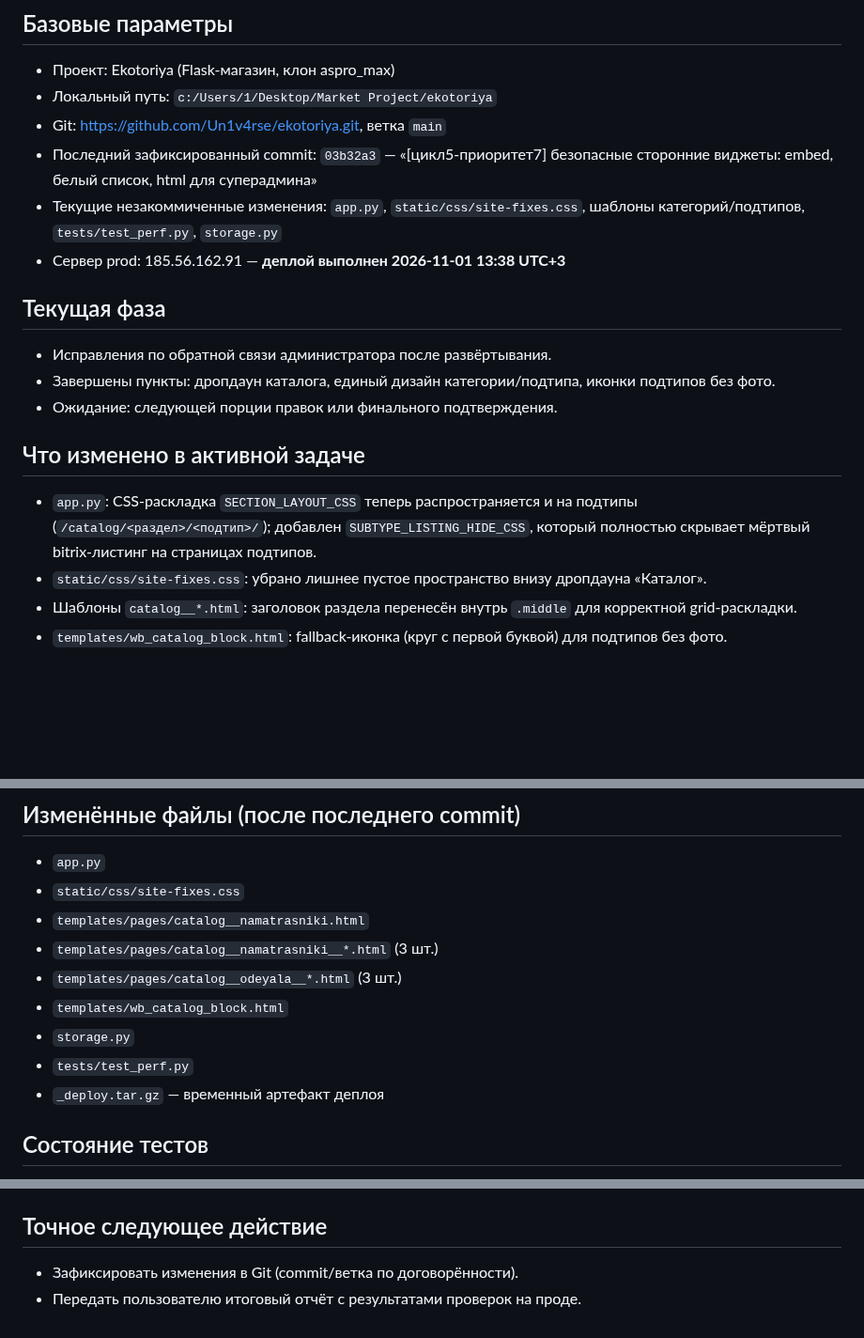
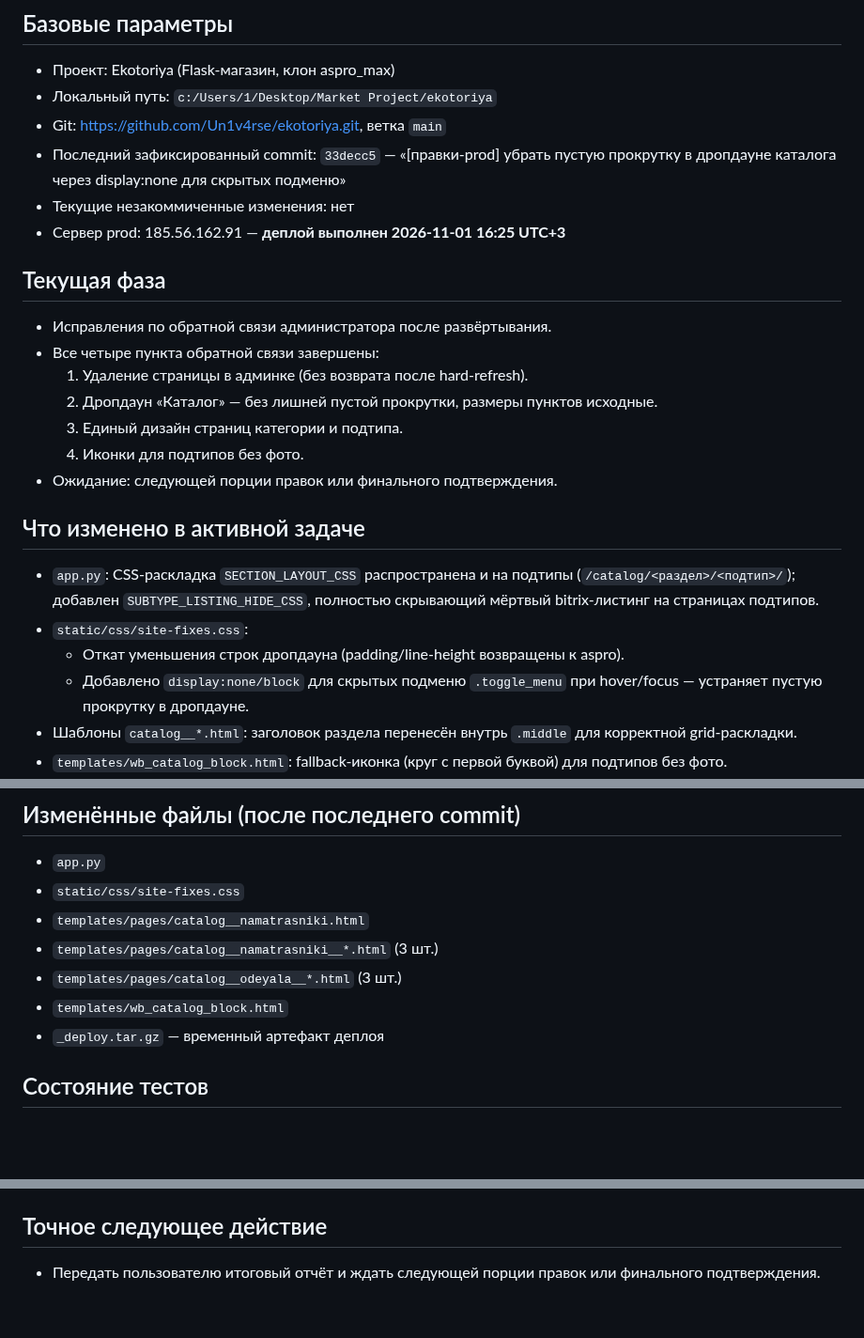
Before and after one commit to Un1v4rse/ekotoriya, a Markdown page: .kimi-code/STATE.md, 3 parts joined by grey strips. Shown at 94% size. Drawn GitHub-style; blank space fills up the shorter version.

```diff
--- a/.kimi-code/STATE.md
+++ b/.kimi-code/STATE.md
@@ -4,18 +4,24 @@
 - Проект: Ekotoriya (Flask-магазин, клон aspro_max)
 - Локальный путь: `c:/Users/1/Desktop/Market Project/ekotoriya`
 - Git: https://github.com/Un1v4rse/ekotoriya.git, ветка `main`
-- Последний зафиксированный commit: `03b32a3` — «[цикл5-приоритет7] безопасные сторонние виджеты: embed, белый список, html для суперадмина»
-- Текущие незакоммиченные изменения: `app.py`, `static/css/site-fixes.css`, шаблоны категорий/подтипов, `tests/test_perf.py`, `storage.py`
-- Сервер prod: 185.56.162.91 — **деплой выполнен 2026-11-01 13:38 UTC+3**
+- Последний зафиксированный commit: `33decc5` — «[правки-prod] убрать пустую прокрутку в дропдауне каталога через display:none для скрытых подменю»
+- Текущие незакоммиченные изменения: нет
+- Сервер prod: 185.56.162.91 — **деплой выполнен 2026-11-01 16:25 UTC+3**
 
 ## Текущая фаза
 - Исправления по обратной связи администратора после развёртывания.
-- Завершены пункты: дропдаун каталога, единый дизайн категории/подтипа, иконки подтипов без фото.
+- Все четыре пункта обратной связи завершены:
+  1. Удаление страницы в админке (без возврата после hard-refresh).
+  2. Дропдаун «Каталог» — без лишней пустой прокрутки, размеры пунктов исходные.
+  3. Единый дизайн страниц категории и подтипа.
+  4. Иконки для подтипов без фото.
 - Ожидание: следующей порции правок или финального подтверждения.
 
 ## Что изменено в активной задаче
-- `app.py`: CSS-раскладка `SECTION_LAYOUT_CSS` теперь распространяется и на подтипы (`/catalog/<раздел>/<подтип>/`); добавлен `SUBTYPE_LISTING_HIDE_CSS`, который полностью скрывает мёртвый bitrix-листинг на страницах подтипов.
-- `static/css/site-fixes.css`: убрано лишнее пустое пространство внизу дропдауна «Каталог».
+- `app.py`: CSS-раскладка `SECTION_LAYOUT_CSS` распространена и на подтипы (`/catalog/<раздел>/<подтип>/`); добавлен `SUBTYPE_LISTING_HIDE_CSS`, полностью скрывающий мёртвый bitrix-листинг на страницах подтипов.
+- `static/css/site-fixes.css`:
+  - Откат уменьшения строк дропдауна (padding/line-height возвращены к aspro).
+  - Добавлено `display:none/block` для скрытых подменю `.toggle_menu` при hover/focus — устраняет пустую прокрутку в дропдауне.
 - Шаблоны `catalog__*.html`: заголовок раздела перенесён внутрь `.middle` для корректной grid-раскладки.
 - `templates/wb_catalog_block.html`: fallback-иконка (круг с первой буквой) для подтипов без фото.
 - `app.py` (`_filtered_catalog`): фото для плитки подтипов ищется среди всех товаров каталога, если в разделе нет подходящих.
@@ -27,8 +33,6 @@
 - `templates/pages/catalog__namatrasniki__*.html` (3 шт.)
 - `templates/pages/catalog__odeyala__*.html` (3 шт.)
 - `templates/wb_catalog_block.html`
-- `storage.py`
-- `tests/test_perf.py`
 - `_deploy.tar.gz` — временный артефакт деплоя
 
 ## Состояние тестов
@@ -39,5 +43,4 @@
 - На сервере: `/opt/backups/ekotoriya_app-data_20261101_1235.tar.gz`, `/opt/backups/ekotoriya_app-uploads_20261101_1235.tar.gz`.
 
 ## Точное следующее действие
-- Зафиксировать изменения в Git (commit/ветка по договорённости).
-- Передать пользователю итоговый отчёт с результатами проверок на проде.
+- Передать пользователю итоговый отчёт и ждать следующей порции правок или финального подтверждения.
```
Also changed, not shown: .kimi-code/WORKLOG.md (+32 -0 lines).
